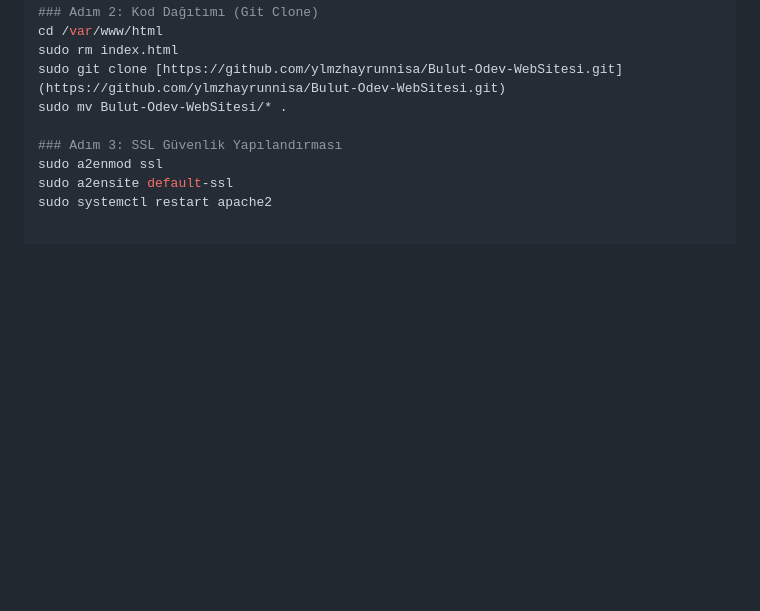
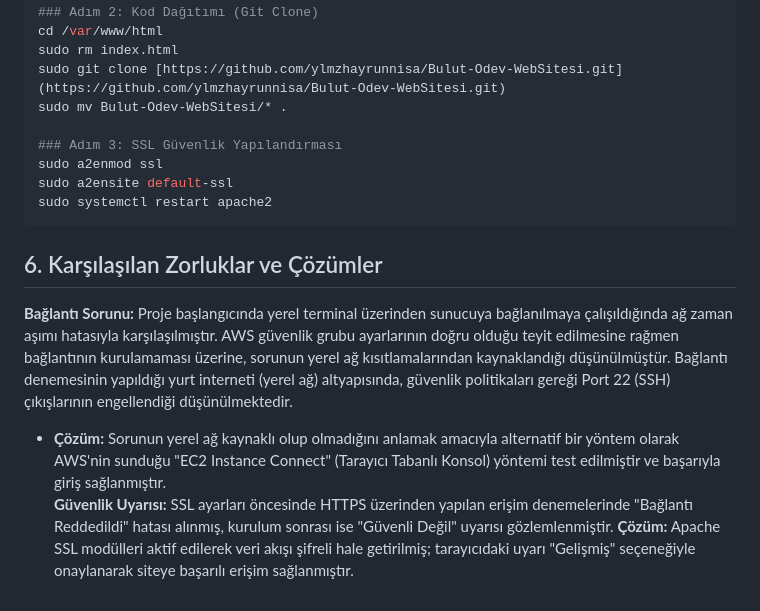
Before and after one commit to ylmzhayrunnisa/Bulut-Odev-WebSitesi, a Markdown page: README.md, the part around the change. Rendered like a GitHub page; blank space fills up the shorter version.

````diff
--- a/README.md
+++ b/README.md
@@ -85,3 +85,10 @@ sudo mv Bulut-Odev-WebSitesi/* .
 sudo a2enmod ssl
 sudo a2ensite default-ssl
 sudo systemctl restart apache2
+```
+
+## 6. Karşılaşılan Zorluklar ve Çözümler
+**Bağlantı Sorunu:** Proje başlangıcında yerel terminal üzerinden sunucuya bağlanılmaya çalışıldığında ağ zaman aşımı hatasıyla karşılaşılmıştır. AWS güvenlik grubu ayarlarının doğru olduğu teyit edilmesine rağmen bağlantının kurulamaması üzerine, sorunun yerel ağ kısıtlamalarından kaynaklandığı düşünülmüştür. Bağlantı denemesinin yapıldığı yurt interneti (yerel ağ) altyapısında, güvenlik politikaları gereği Port 22 (SSH) çıkışlarının engellendiği düşünülmektedir.
+* **Çözüm:** Sorunun yerel ağ kaynaklı olup olmadığını anlamak amacıyla alternatif bir yöntem olarak AWS'nin sunduğu "EC2 Instance Connect" (Tarayıcı Tabanlı Konsol) yöntemi test edilmiştir ve başarıyla giriş sağlanmıştır.
+**Güvenlik Uyarısı:** SSL ayarları öncesinde HTTPS üzerinden yapılan erişim denemelerinde "Bağlantı Reddedildi" hatası alınmış, kurulum sonrası ise "Güvenli Değil" uyarısı gözlemlenmiştir.
+  **Çözüm:** Apache SSL modülleri aktif edilerek veri akışı şifreli hale getirilmiş; tarayıcıdaki uyarı "Gelişmiş" seçeneğiyle onaylanarak siteye başarılı erişim sağlanmıştır.
````
